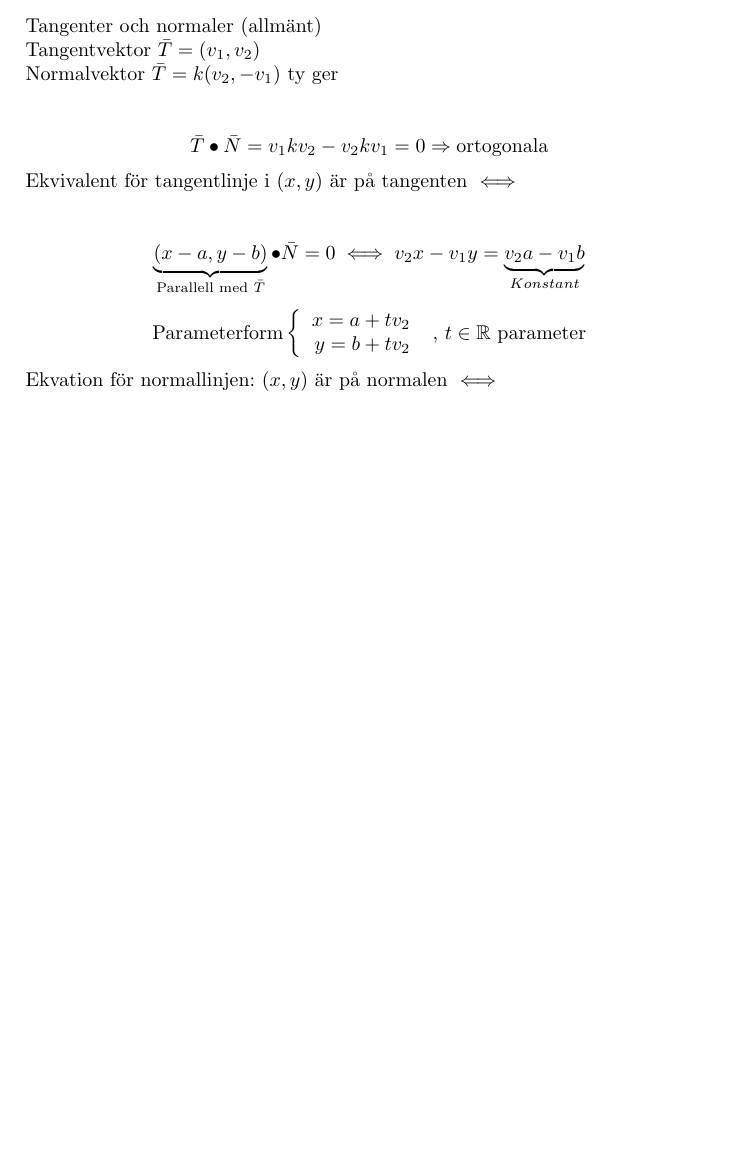
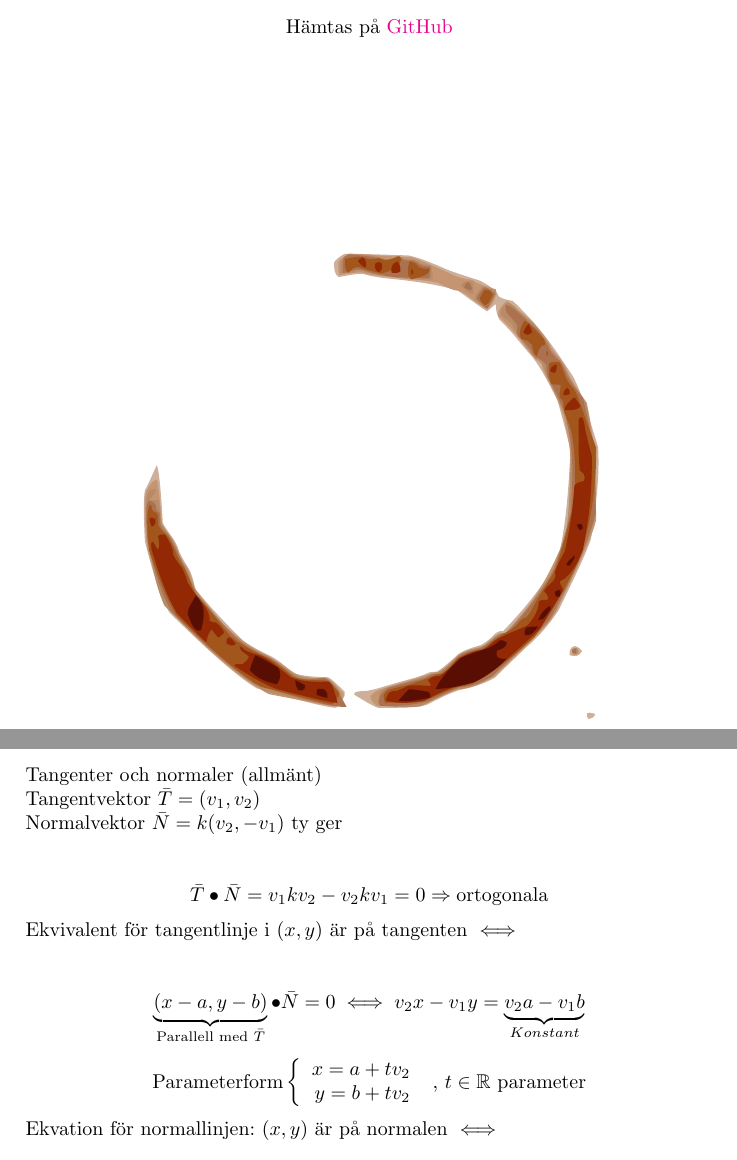
Before and after one commit to xR34ct/Lectures, a LaTeX document (TATA69/LaTeX/TATA69.tex): part of page 21 of 60 before the commit and two parts of pages 1 and 21 of 60 after it, the two joined at a grey line, cut at the place of the change, the shorter picture padded with empty space. Compiled offline with pdfLaTeX.

Commit message:
Stavfel och länk till GitHub

```diff
--- a/TATA69/LaTeX/TATA69.tex
+++ b/TATA69/LaTeX/TATA69.tex
@@ -70,12 +70,14 @@
 	Linköpings Universitet\\
 	\texttt{forelasningar@avdagic.net}}
 \date{\today}
-
 \begin{document}
 \hypersetup{pageanchor=false}
 \numberwithin{equation}{section}
 \begin{titlepage}
 \maketitle
+\begin{center}
+Hämtas på \href{https://github.com/xR34ct/Lectures/tree/master/TATA69}{GitHub}
+\end{center}
 \cofeAm{1}{1}{270}{100}{0}
 \thispagestyle{empty}
 \end{titlepage}
@@ -914,7 +916,7 @@ symmetriska om \(f,g \in C^2\), \newline mer om \(H\) i samband med max/min-prob
 Tangenter och normaler (allmänt)
 
 Tangentvektor \(\bar{T} = (v_1,v_2)\) \newline
-Normalvektor \(\bar{T} = k(v_2,-v_1)\) ty ger \newline
+Normalvektor \(\bar{N} = k(v_2,-v_1)\) ty ger \newline
 
 \[\bar{T} \bullet \bar{N} = v_1kv_2 - v_2kv_1 = 0 \Rightarrow \text{ortogonala}\]
 
```
Also changed, not shown: TATA69/Anteckningar.pdf.
